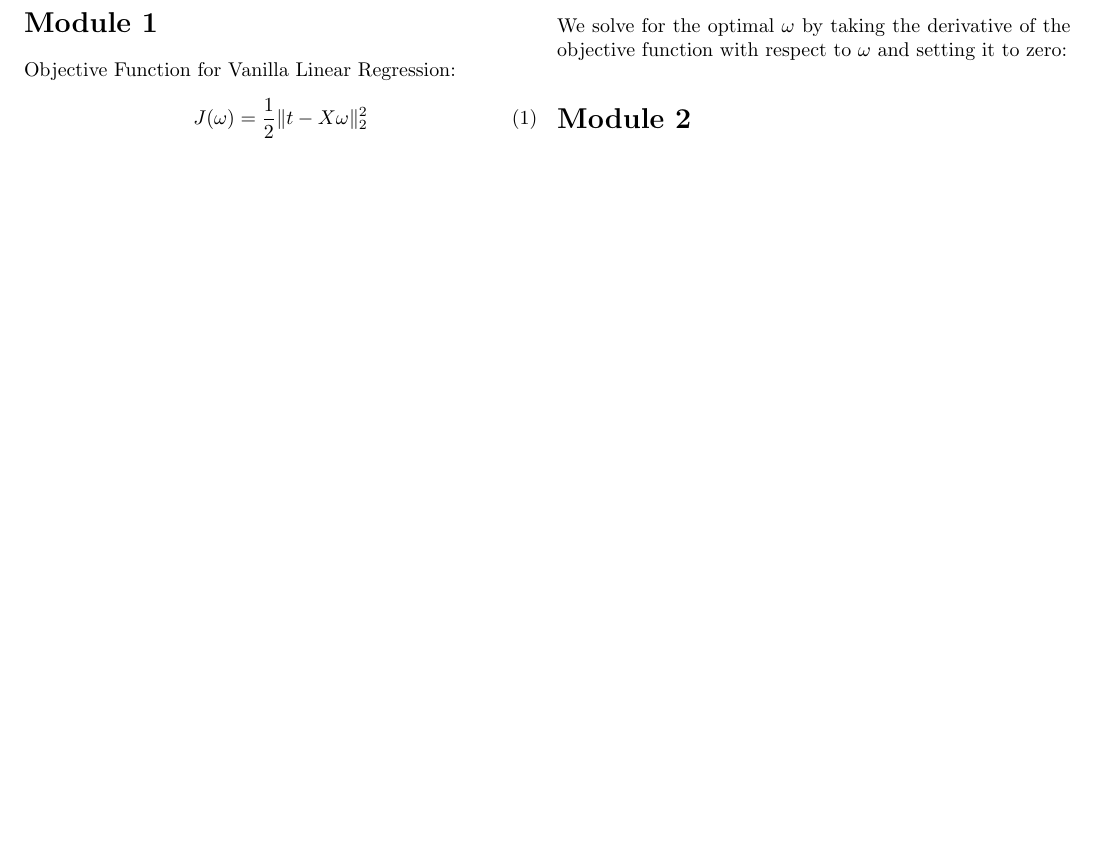
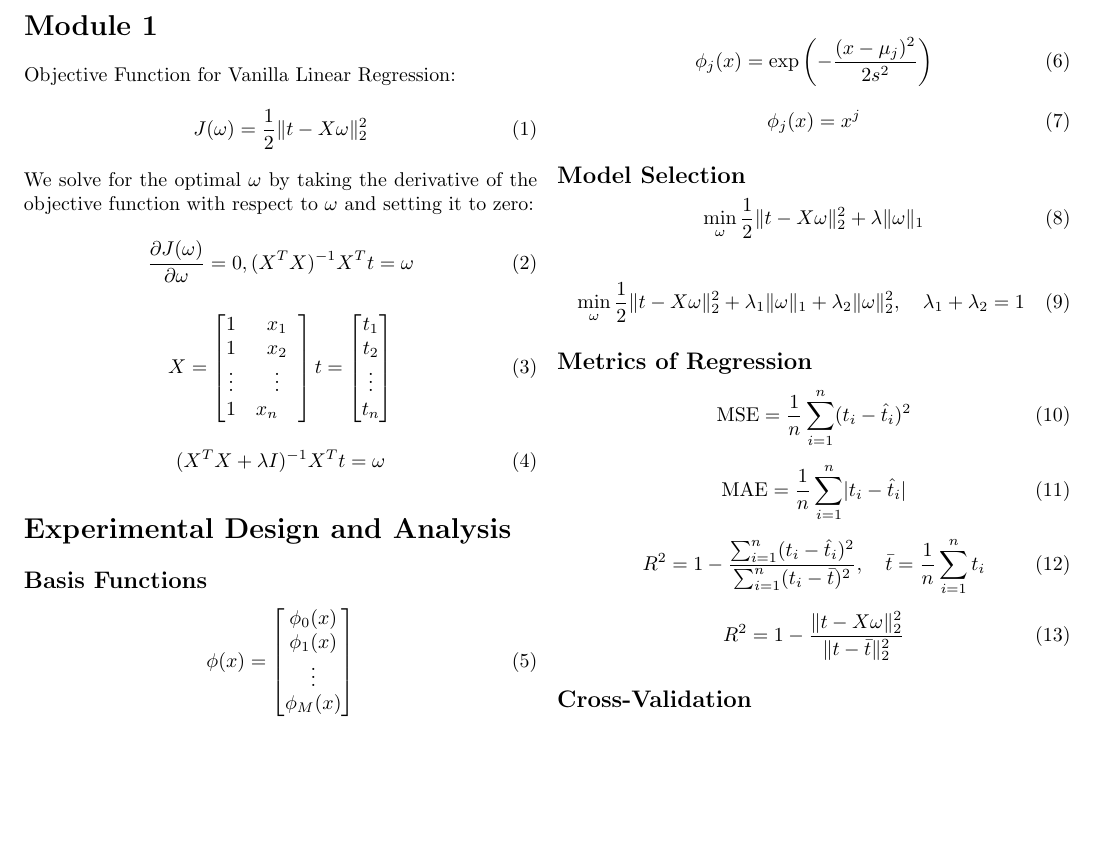
Before and after one commit to colerottenberg/Exam1FML, a LaTeX document (cs.tex): part of the page, cut so that both start at the same text, the shorter picture padded with empty space. Compiled offline with pdfLaTeX.

Commit message:
adding up to module 2 missing qq plot

```diff
--- a/cs.tex
+++ b/cs.tex
@@ -20,9 +19,97 @@ Objective Function for Vanilla Linear Regression:
 \end{equation}
 We solve for the optimal $\omega$ by taking the derivative of the objective function with respect to $\omega$ and setting it to zero:
 
-\section*{Module 2}
+\begin{equation}
+    \frac{\partial J(\omega)}{\partial \omega} = 0, (X^{T}X)^{-1}X^{T}t = \omega
+\end{equation}
 
+% Feature Matrix and Target Vector
+\begin{equation} \label{eq:feature-target}
+    X = \begin{bmatrix}
+    1 & x_{1} \\
+    1 & x_{2} \\
+    \vdots & \vdots \\
+    1 & x_{n}
+    \quad
+    \end{bmatrix}
+    t = \begin{bmatrix}
+    t_{1} \\
+    t_{2} \\
+    \vdots \\
+    t_{n}
+    \end{bmatrix}
+\end{equation}
+
+\begin{equation}
+    % Ridge Regression
+    \label{eq:ridge}
+    (X^{T}X + \lambda I)^{-1}X^{T}t = \omega
+\end{equation}
+
+\section*{Experimental Design and Analysis}
+\subsection*{Basis Functions}
+
+\begin{equation}
+    \phi(x) = \begin{bmatrix}
+    \phi_{0}(x) \\
+    \phi_{1}(x) \\
+    \vdots \\
+    \phi_{M}(x)
+    \end{bmatrix}
+\end{equation}
+
+% Radial Basis Function
+\begin{equation}
+    \phi_{j}(x) = \exp\left(-\frac{(x - \mu_{j})^{2}}{2s^{2}}\right)
+\end{equation}
+
+% Polynomial Basis Function
+\begin{equation}
+    \phi_{j}(x) = x^{j}
+\end{equation}
 % Add more sections as needed
+
+\subsection*{Model Selection}
+% Lasso Regression
+\begin{equation}
+    \label{eq:lasso}
+    \min_{\omega} \frac{1}{2} \lVert{t - X\omega} \rVert^{2}_{2} + \lambda \lVert{\omega} \rVert_{1}
+\end{equation}
+
+% Elastic Net
+\begin{equation}
+    \label{eq:elastic-net}
+    \min_{\omega} \frac{1}{2} \lVert{t - X\omega} \rVert^{2}_{2} + \lambda_{1} \lVert{\omega} \rVert_{1} + \lambda_{2} \lVert{\omega} \rVert^{2}_{2}, \quad \lambda_{1} + \lambda_{2} = 1
+\end{equation}
+
+\subsection*{Metrics of Regression}
+% Mean Squared Error
+\begin{equation}
+    \label{eq:mse}
+    \text{MSE} = \frac{1}{n} \sum_{i=1}^{n} (t_{i} - \hat{t}_{i})^{2}
+\end{equation}
+
+% Mean Absolute Error
+\begin{equation}
+    \label{eq:mae}
+    \text{MAE} = \frac{1}{n} \sum_{i=1}^{n} \lvert t_{i} - \hat{t}_{i} \rvert
+\end{equation}
+
+% R-Squared
+\begin{equation}
+    \label{eq:r-squared}
+    R^{2} = 1 - \frac{\sum_{i=1}^{n} (t_{i} - \hat{t}_{i})^{2}}{\sum_{i=1}^{n} (t_{i} - \bar{t})^{2}}, \quad \bar{t} = \frac{1}{n} \sum_{i=1}^{n} t_{i}
+\end{equation}
+
+% Another R-Squared Equation
+\begin{equation}
+    \label{eq:r-squared-2}
+    R^{2} = 1 - \frac{\lVert{t - X\omega} \rVert^{2}_{2}}{\lVert{t - \bar{t}} \rVert^{2}_{2}}
+\end{equation}
+
+% Q-Q Plot
+
+\subsection*{Cross-Validation}
 
 \end{multicols}
 
```
Also changed, not shown: cs.pdf, cs.tex (1 more changed lines).
